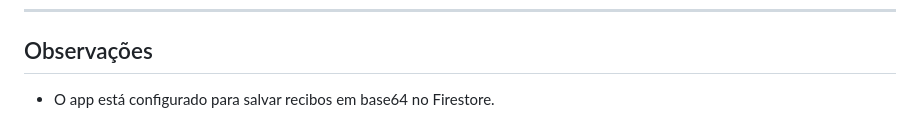
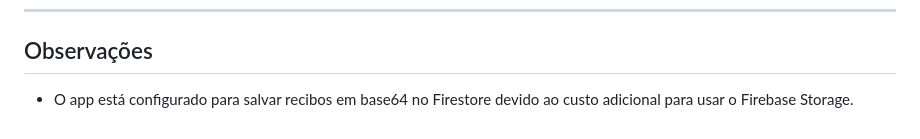
Before and after one commit to MichaelRBeck/BancoAgilMobile, a Markdown page: README.md, the part around the change. Rendered like a GitHub page.

```diff
--- a/README.md
+++ b/README.md
@@ -155,4 +155,4 @@ flutter build apk     # gerar APK release
 ---
 
 ## Observações
-- O app está configurado para salvar recibos em base64 no Firestore.
+- O app está configurado para salvar recibos em base64 no Firestore devido ao custo adicional para usar o Firebase Storage.
```
